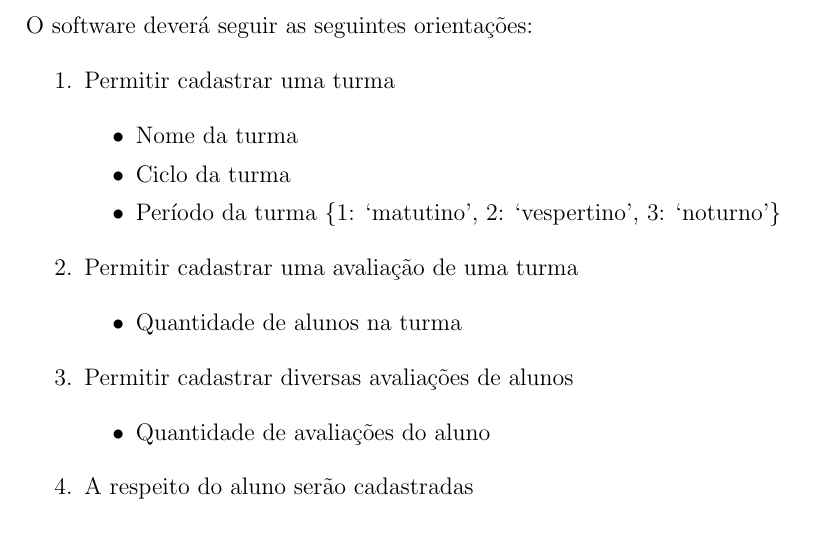
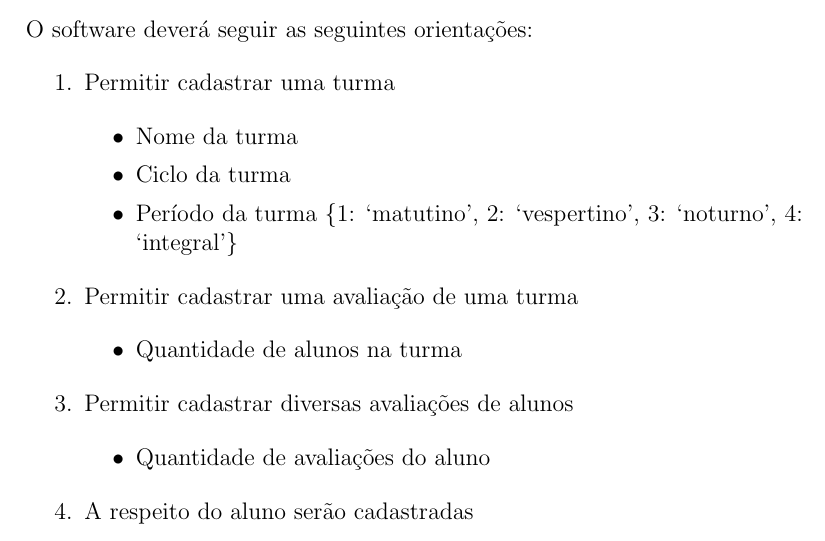
Before and after one commit to joaodubas/cursoUnip, a LaTeX document (docs/periodo_01/pim/pim.tex): part of page 12 of 14, cut so that both start at the same text. Compiled offline with pdfLaTeX.

Commit message:
Correcoes na monografia

```diff
--- a/docs/periodo_01/pim/pim.tex
+++ b/docs/periodo_01/pim/pim.tex
@@ -325,7 +325,7 @@
                     \item Ciclo da turma
 
                     \item Período da turma \{1: `matutino', 2: `vespertino',
-                        3: `noturno'\}
+                        3: `noturno', 4: `integral'\}
 
                 \end{itemize}
 
```
Also changed, not shown: 1 other file.
